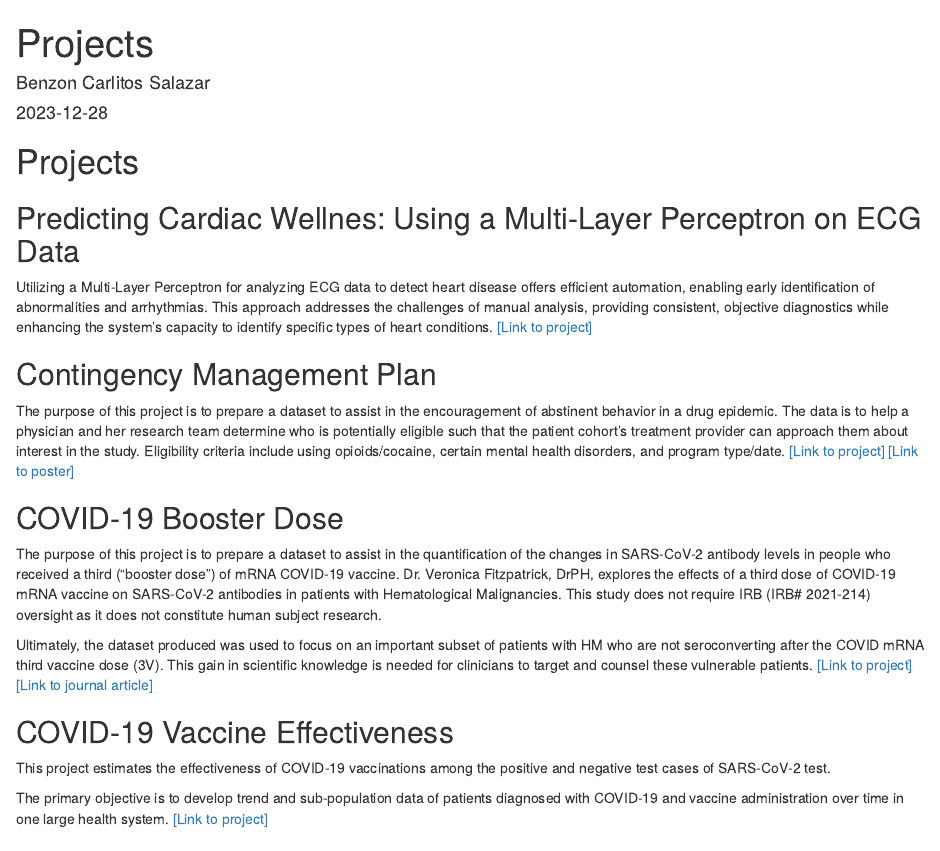
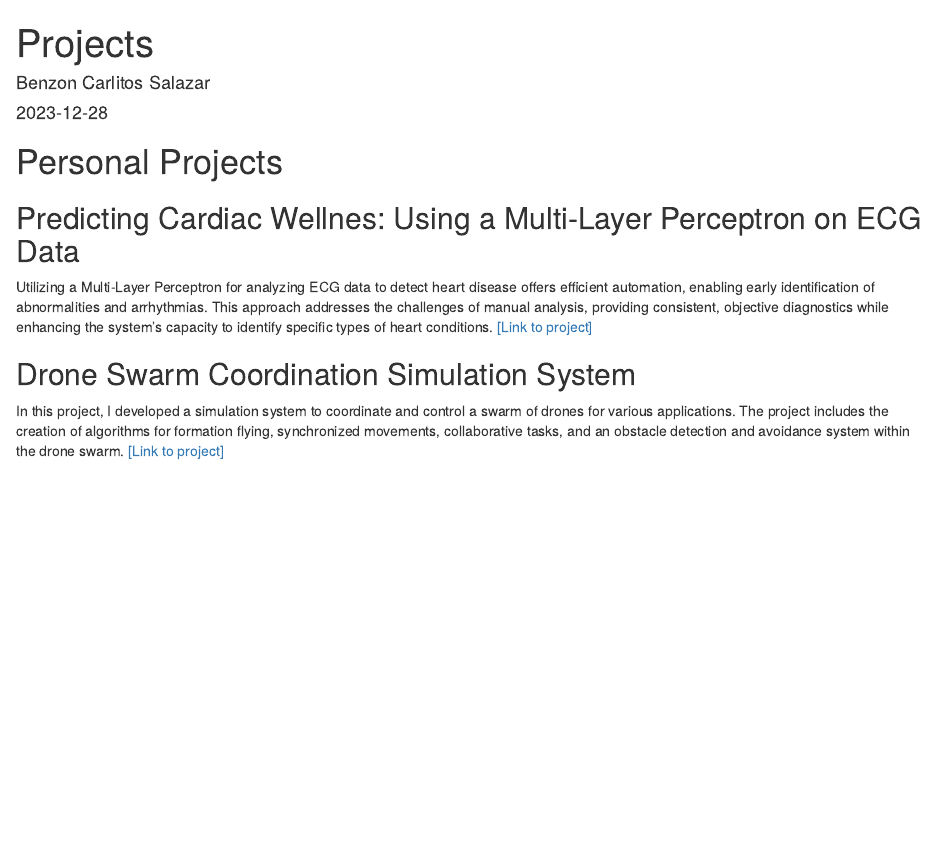
Before and after one commit to carrliitos/carrliitos.github.io, an R Markdown document (notebooks/01_projects.Rmd): the page in a window 1100 px wide, from its top. Rendered offline with R 4.5, knitr and Pandoc, with nearby package versions.

Commit message:
updated projects

```diff
--- a/notebooks/01_projects.Rmd
+++ b/notebooks/01_projects.Rmd
@@ -5,7 +5,7 @@ date: "2023-12-28"
 output: html_document
 ---
 
-# Projects
+# Personal Projects
 <!-- Data Projects -->
 ## Predicting Cardiac Wellnes: Using a Multi-Layer Perceptron on ECG Data
 
@@ -15,38 +15,15 @@ providing consistent, objective diagnostics while enhancing the system's capacit
 conditions.
 <a href="https://github.com/carrliitos/ecg_classification" target="_blank">[Link to project]</a>
 
-## Contingency Management Plan
+<!-- Software Projects -->
+## Drone Swarm Coordination Simulation System
 
-The purpose of this project is to prepare a dataset to assist in the encouragement of abstinent behavior in a drug
-epidemic. The data is to help a physician and her research team determine who is potentially eligible such that the
-patient cohort's treatment provider can approach them about interest in the study. Eligibility criteria include using
-opioids/cocaine, certain mental health disorders, and program type/date.
-<a href="./notebooks/resources/contingency_management_plan.html" target="_blank">[Link to project]</a>
-<a href="https://institutionalrepository.aah.org/sciday/2022/judged1/4/" target="_blank">[Link to poster]</a>
+In this project, I developed a simulation system to coordinate and control a
+swarm of drones for various applications. The project includes the creation of
+algorithms for formation flying, synchronized movements, collaborative tasks,
+and an obstacle detection and avoidance system within the drone swarm.
+<a href="https://github.com/carrliitos/cs-776-drone-swarm" target="_blank">[Link to project]</a>
 
-## COVID-19 Booster Dose
-
-The purpose of this project is to prepare a dataset to assist in the quantification of the changes in SARS-CoV-2
-antibody levels in people who received a third ("booster dose") of mRNA COVID-19 vaccine. Dr. Veronica Fitzpatrick, DrPH,
-explores the effects of a third dose of COVID-19 mRNA vaccine on SARS-CoV-2 antibodies in patients with Hematological
-Malignancies. This study does not require IRB (IRB# 2021-214) oversight as it does not constitute human subject research.
-
-Ultimately, the dataset produced was used to focus on an important subset of patients with HM who are not seroconverting
-after the COVID mRNA third vaccine dose (3V). This gain in scientific knowledge is needed for clinicians to target and
-counsel these vulnerable patients.
-<a href="./notebooks/resources/covid_booster.html" target="_blank">[Link to project]</a>
-<a href="https://www.ncbi.nlm.nih.gov/pmc/articles/PMC9982360/" target="_blank">[Link to journal article]</a>
-
-## COVID-19 Vaccine Effectiveness
-
-This project estimates the effectiveness of COVID-19 vaccinations among the positive and negative test cases of
-SARS-CoV-2 test.
-
-The primary objective is to develop trend and sub-population data of patients diagnosed with COVID-19 and vaccine
-administration over time in one large health system.
-<a href="./notebooks/resources/covid_vaccine_effectiveness.html" target="_blank">[Link to project]</a>
-
-<!-- Software Projects -->
 ## NLP - Information Extraction
 
 In my 2020 undergraduate project, I delved into the realm of automated Information Extraction with a specific focus on
```
